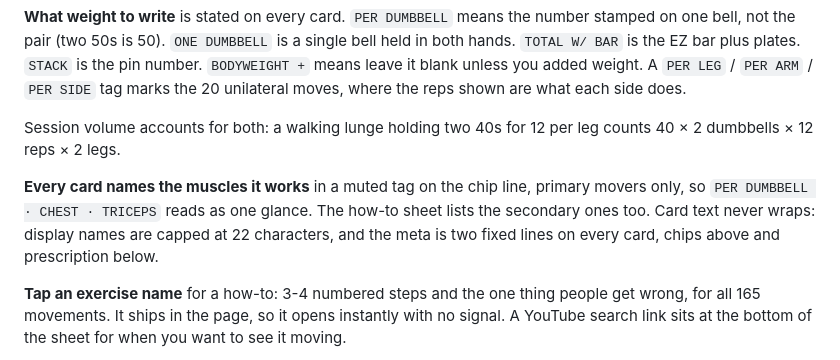
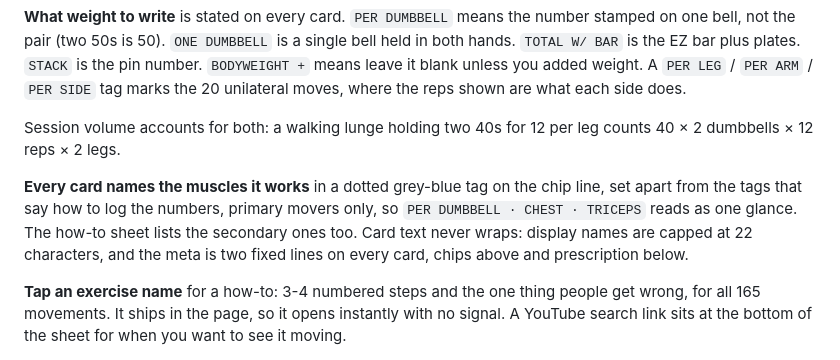
Before and after one commit to evanmassi/overload, a Markdown page: README.md, the part around the change. GitHub-like rendering.

Commit message:
Muscle tags get a dotted grey-blue outline, apart from the logging tags

```diff
--- a/README.md
+++ b/README.md
@@ -51,7 +51,7 @@ Because of the A/B/C rotation, "last time" for most lifts is a full cycle ago. L
 
 Session volume accounts for both: a walking lunge holding two 40s for 12 per leg counts 40 × 2 dumbbells × 12 reps × 2 legs.
 
-**Every card names the muscles it works** in a muted tag on the chip line, primary movers only, so `PER DUMBBELL · CHEST · TRICEPS` reads as one glance. The how-to sheet lists the secondary ones too. Card text never wraps: display names are capped at 22 characters, and the meta is two fixed lines on every card, chips above and prescription below.
+**Every card names the muscles it works** in a dotted grey-blue tag on the chip line, set apart from the tags that say how to log the numbers, primary movers only, so `PER DUMBBELL · CHEST · TRICEPS` reads as one glance. The how-to sheet lists the secondary ones too. Card text never wraps: display names are capped at 22 characters, and the meta is two fixed lines on every card, chips above and prescription below.
 
 **Tap an exercise name** for a how-to: 3-4 numbered steps and the one thing people get wrong, for all 165 movements. It ships in the page, so it opens instantly with no signal. A YouTube search link sits at the bottom of the sheet for when you want to see it moving.
 
```
